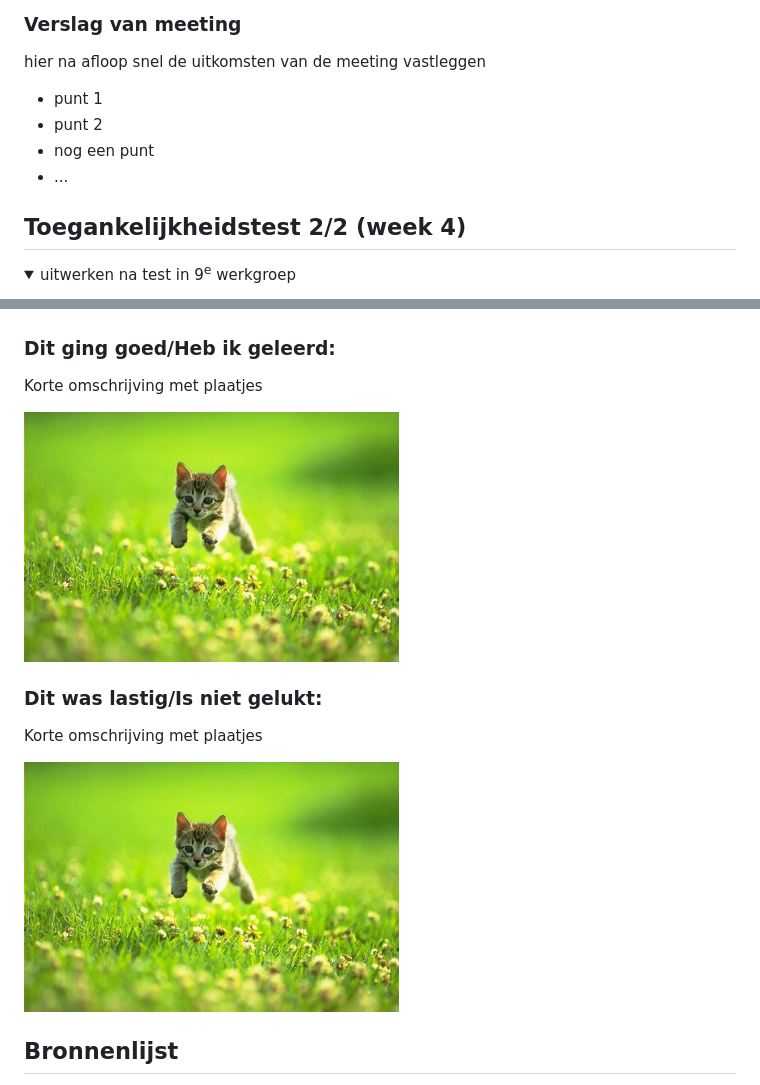
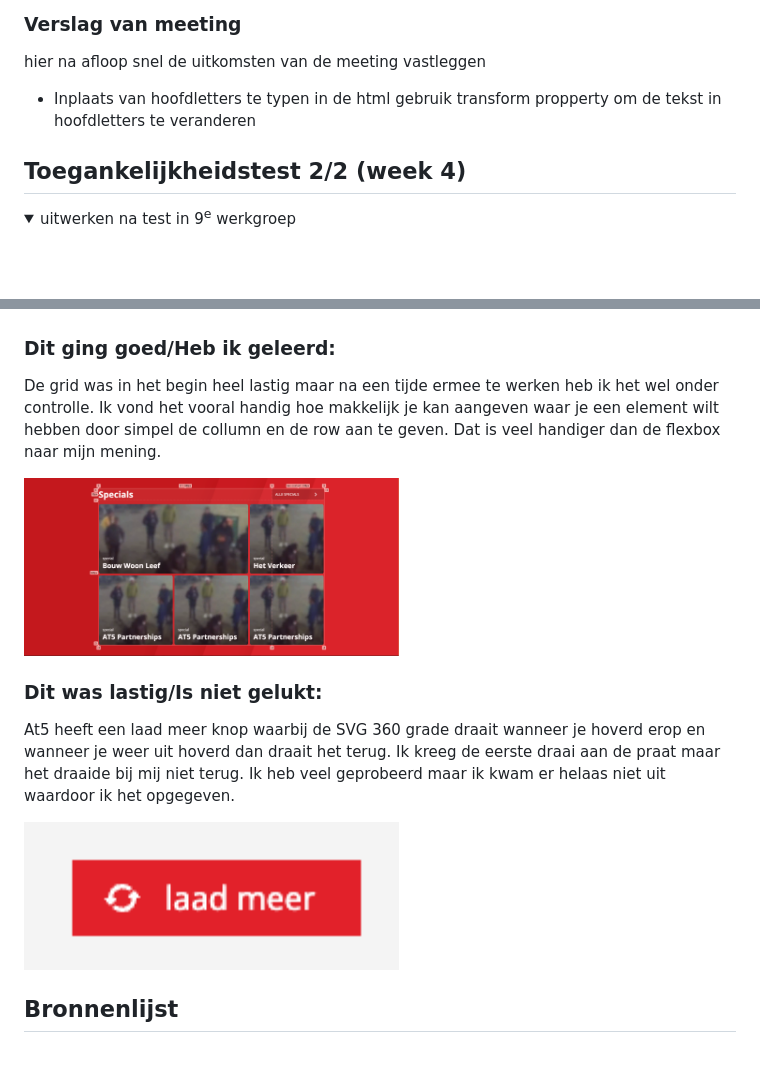
Before and after one commit to jc22222222222/FED, a Markdown page: README.md, 2 parts joined by grey strips. Rendered like a GitHub page; pictures changed too: readme-images/Grid.png (added), readme-images/hover-in-hover-out.png (added); folded sections open; blank space fills up the shorter version.

```diff
--- a/README.md
+++ b/README.md
@@ -137,10 +136,8 @@ Nb. Door *open* toe te voegen aan een *details* element kun je deze standaard op
   ### Verslag van meeting
   hier na afloop snel de uitkomsten van de meeting vastleggen
 
-  - punt 1
-  - punt 2
-  - nog een punt
-- ...
+  - Inplaats van hoofdletters te typen in de html gebruik transform propperty om de tekst in hoofdletters te veranderen
+
 
 </details>
 
@@ -205,15 +202,15 @@ Nb. Door *open* toe te voegen aan een *details* element kun je deze standaard op
 
 
   ### Dit ging goed/Heb ik geleerd:
-  Korte omschrijving met plaatjes
+  De grid was in het begin heel lastig maar na een tijde ermee te werken heb ik het wel onder controlle. Ik vond het vooral handig hoe makkelijk je kan aangeven waar je een element wilt hebben door simpel de collumn en de row aan te geven. Dat is veel handiger dan de flexbox naar mijn mening.
 
-  <img src="readme-images/dummy-plaatje.jpg" width="375px" alt="top">
+  <img src="readme-images/Grid.png" width="375px" alt="top">
 
 
   ### Dit was lastig/Is niet gelukt:
-  Korte omschrijving met plaatjes
+  At5 heeft een laad meer knop waarbij de SVG 360 grade draait wanneer je hoverd erop en wanneer je weer uit hoverd dan draait het terug. Ik kreeg de eerste draai aan de praat maar het draaide bij mij niet terug. Ik heb veel geprobeerd maar ik kwam er helaas niet uit waardoor ik het opgegeven.
 
-  <img src="readme-images/dummy-plaatje.jpg" width="375px" alt="bummer">
+  <img src="readme-images/hover-in-hover-out.png" width="375px" alt="bummer">
 </details>
 
 
```
Also changed, not shown: other parts of README.md (+0 -1 lines), 4 other files.
